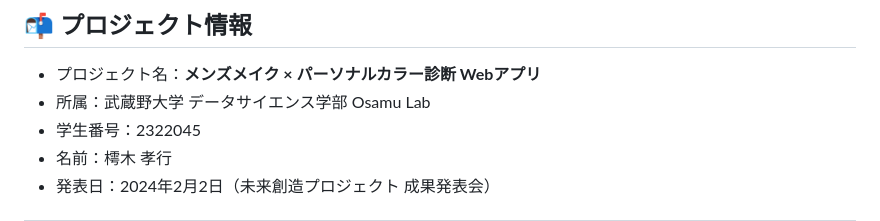
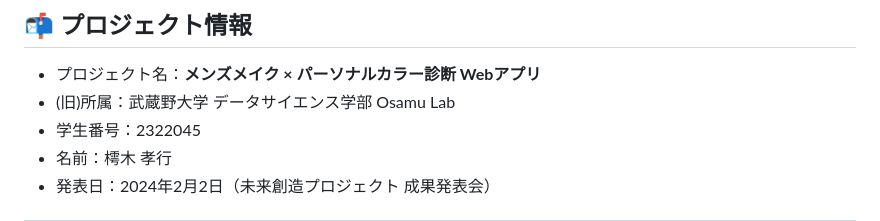
Before and after one commit to takaaaaaayuki/personal-color-makeup-recommender, a Markdown page: README.md, the part around the change. Rendered like a GitHub page.

```diff
--- a/README.md
+++ b/README.md
@@ -103,7 +103,7 @@
 ## 📬 プロジェクト情報
 
 - プロジェクト名：**メンズメイク × パーソナルカラー診断 Webアプリ**
-- 所属：武蔵野大学 データサイエンス学部 Osamu Lab
+- (旧)所属：武蔵野大学 データサイエンス学部 Osamu Lab
 - 学生番号：2322045
 - 名前：樗木 孝行
 - 発表日：2024年2月2日（未来創造プロジェクト 成果発表会）
```
